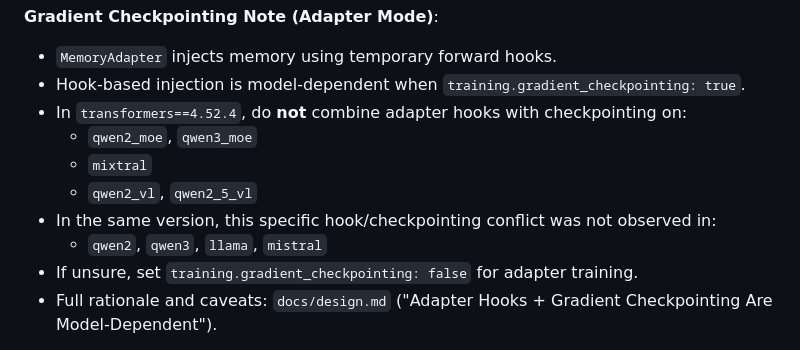
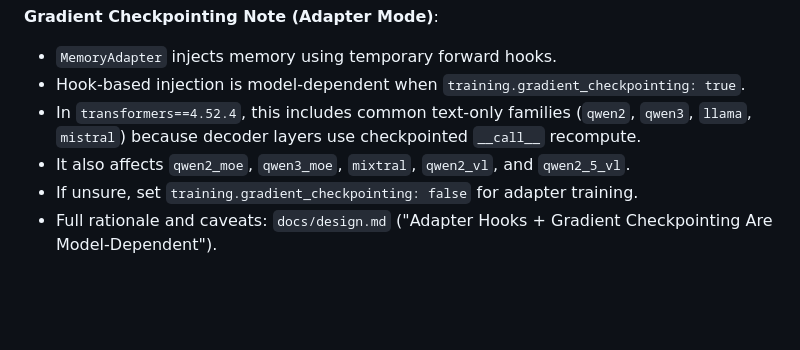
Before and after one commit to Tasmay-Tibrewal/Memory, a Markdown page: memory_transformer/README.md, the part around the change. Rendered like a GitHub page; blank space fills up the shorter version.

```diff
--- a/memory_transformer/README.md
+++ b/memory_transformer/README.md
@@ -267,12 +267,9 @@ count_parameters(model)  # Returns param count
 **Gradient Checkpointing Note (Adapter Mode)**:
 - `MemoryAdapter` injects memory using temporary forward hooks.
 - Hook-based injection is model-dependent when `training.gradient_checkpointing: true`.
-- In `transformers==4.52.4`, do **not** combine adapter hooks with checkpointing on:
-  - `qwen2_moe`, `qwen3_moe`
-  - `mixtral`
-  - `qwen2_vl`, `qwen2_5_vl`
-- In the same version, this specific hook/checkpointing conflict was not observed in:
-  - `qwen2`, `qwen3`, `llama`, `mistral`
+- In `transformers==4.52.4`, this includes common text-only families (`qwen2`, `qwen3`,
+  `llama`, `mistral`) because decoder layers use checkpointed `__call__` recompute.
+- It also affects `qwen2_moe`, `qwen3_moe`, `mixtral`, `qwen2_vl`, and `qwen2_5_vl`.
 - If unsure, set `training.gradient_checkpointing: false` for adapter training.
 - Full rationale and caveats: `docs/design.md` ("Adapter Hooks + Gradient Checkpointing Are Model-Dependent").
 
```
Also changed, not shown: README.md (+4 -3 lines), docs/design.md (+7 -9 lines).
